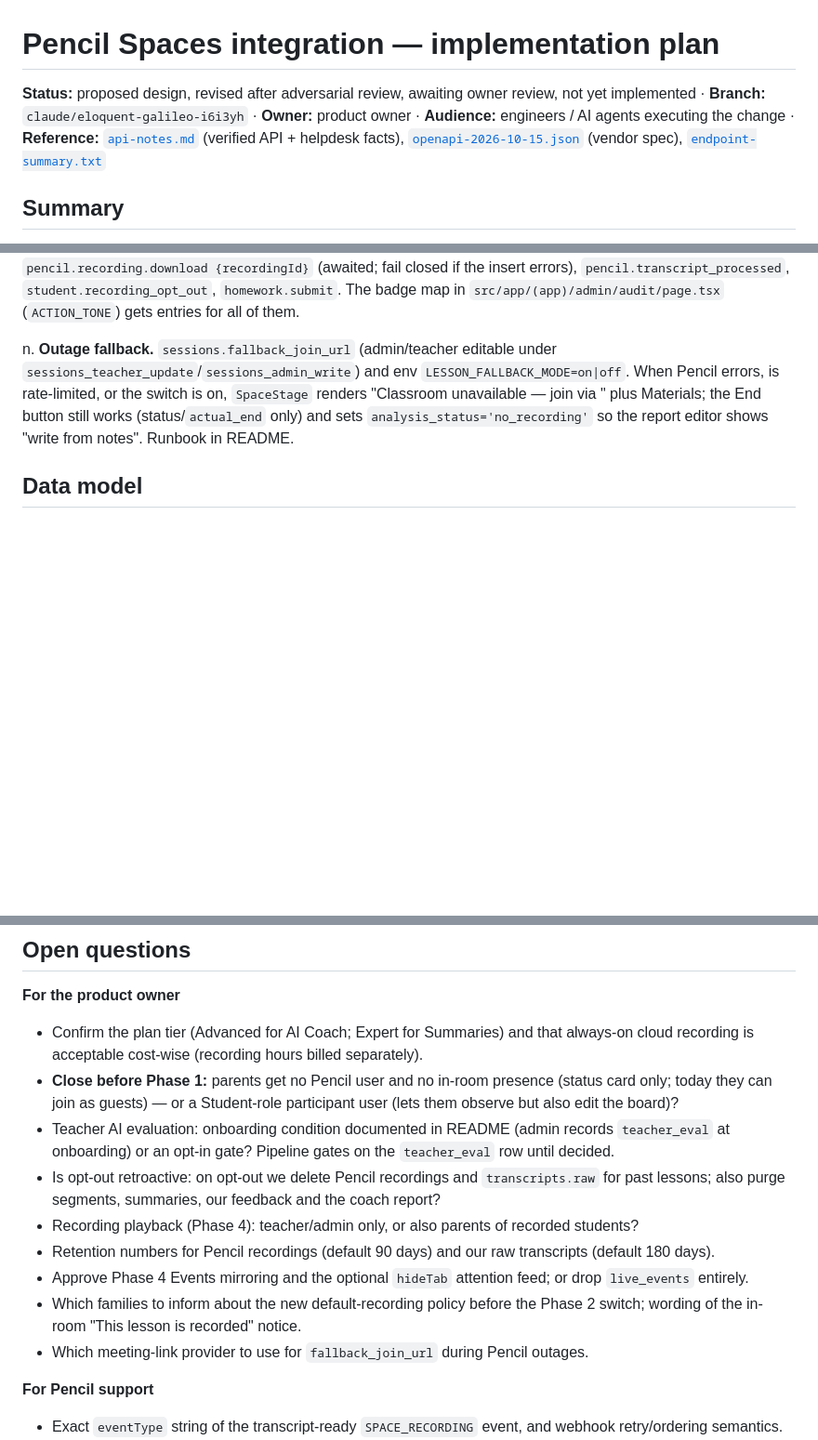
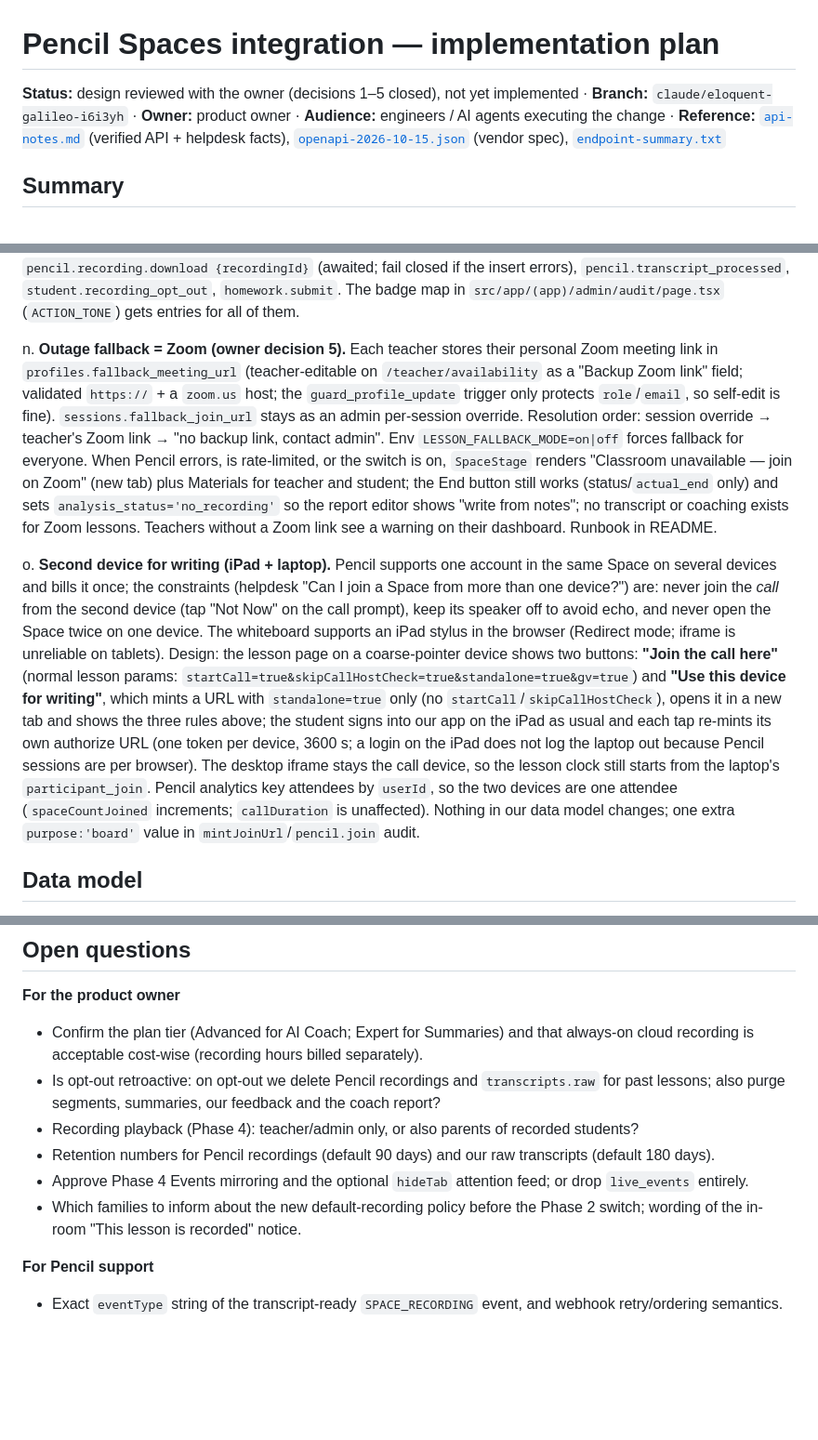
Before and after one commit to kshah63/online-lms, a Markdown page: docs/pencil-spaces/integration-plan.md, 3 parts joined by grey strips. Shown at 93% size. Drawn GitHub-style; blank space fills up the shorter version.

```diff
--- a/docs/pencil-spaces/integration-plan.md
+++ b/docs/pencil-spaces/integration-plan.md
@@ -1,6 +1,6 @@
 # Pencil Spaces integration — implementation plan
 
-**Status:** proposed design, revised after adversarial review, awaiting owner review, not yet implemented · **Branch:** `claude/eloquent-galileo-i6i3yh` · **Owner:** product owner · **Audience:** engineers / AI agents executing the change · **Reference:** [`api-notes.md`](./api-notes.md) (verified API + helpdesk facts), [`openapi-2026-10-15.json`](./openapi-2026-10-15.json) (vendor spec), [`endpoint-summary.txt`](./endpoint-summary.txt)
+**Status:** design reviewed with the owner (decisions 1–5 closed), not yet implemented · **Branch:** `claude/eloquent-galileo-i6i3yh` · **Owner:** product owner · **Audience:** engineers / AI agents executing the change · **Reference:** [`api-notes.md`](./api-notes.md) (verified API + helpdesk facts), [`openapi-2026-10-15.json`](./openapi-2026-10-15.json) (vendor spec), [`endpoint-summary.txt`](./endpoint-summary.txt)
 
 ## Summary
 
@@ -164,7 +168,9 @@ l. **Timing-aware job design.** See "Post-session job": a per-lesson state machi
 
 m. **Audit coverage.** `logAudit` for `pencil.user.create`, `pencil.space.create`, `pencil.space.hosts_changed {added, removed}`, `pencil.join {spaceId, purpose, mode}` (every minted URL, including mobile), `lesson.end`, `lesson.no_show`, `pencil.session_autocompleted`, `pencil.recording.deleted {reason}`, `pencil.recording.download {recordingId}` (awaited; fail closed if the insert errors), `pencil.transcript_processed`, `student.recording_opt_out`, `homework.submit`. The badge map in `src/app/(app)/admin/audit/page.tsx` (`ACTION_TONE`) gets entries for all of them.
 
-n. **Outage fallback.** `sessions.fallback_join_url` (admin/teacher editable under `sessions_teacher_update`/`sessions_admin_write`) and env `LESSON_FALLBACK_MODE=on|off`. When Pencil errors, is rate-limited, or the switch is on, `SpaceStage` renders "Classroom unavailable — join via <fallback link>" plus Materials; the End button still works (status/`actual_end` only) and sets `analysis_status='no_recording'` so the report editor shows "write from notes". Runbook in README.
+n. **Outage fallback = Zoom (owner decision 5).** Each teacher stores their personal Zoom meeting link in `profiles.fallback_meeting_url` (teacher-editable on `/teacher/availability` as a "Backup Zoom link" field; validated `https://` + a `zoom.us` host; the `guard_profile_update` trigger only protects `role`/`email`, so self-edit is fine). `sessions.fallback_join_url` stays as an admin per-session override. Resolution order: session override → teacher's Zoom link → "no backup link, contact admin". Env `LESSON_FALLBACK_MODE=on|off` forces fallback for everyone. When Pencil errors, is rate-limited, or the switch is on, `SpaceStage` renders "Classroom unavailable — join on Zoom" (new tab) plus Materials for teacher and student; the End button still works (status/`actual_end` only) and sets `analysis_status='no_recording'` so the report editor shows "write from notes"; no transcript or coaching exists for Zoom lessons. Teachers without a Zoom link see a warning on their dashboard. Runbook in README.
+
+o. **Second device for writing (iPad + laptop).** Pencil supports one account in the same Space on several devices and bills it once; the constraints (helpdesk "Can I join a Space from more than one device?") are: never join the *call* from the second device (tap "Not Now" on the call prompt), keep its speaker off to avoid echo, and never open the Space twice on one device. The whiteboard supports an iPad stylus in the browser (Redirect mode; iframe is unreliable on tablets). Design: the lesson page on a coarse-pointer device shows two buttons: **"Join the call here"** (normal lesson params: `startCall=true&skipCallHostCheck=true&standalone=true&gv=true`) and **"Use this device for writing"**, which mints a URL with `standalone=true` only (no `startCall`/`skipCallHostCheck`), opens it in a new tab and shows the three rules above; the student signs into our app on the iPad as usual and each tap re-mints its own authorize URL (one token per device, 3600 s; a login on the iPad does not log the laptop out because Pencil sessions are per browser). The desktop iframe stays the call device, so the lesson clock still starts from the laptop's `participant_join`. Pencil analytics key attendees by `userId`, so the two devices are one attendee (`spaceCountJoined` increments; `callDuration` is unaffected). Nothing in our data model changes; one extra `purpose:'board'` value in `mintJoinUrl`/`pencil.join` audit.
 
 ## Data model
 
@@ -642,14 +654,11 @@ Join → `getSpaceUrl(sessionId)` (bearer) → `Linking.openURL` of the Pencil `
 
 **For the product owner**
 - Confirm the plan tier (Advanced for AI Coach; Expert for Summaries) and that always-on cloud recording is acceptable cost-wise (recording hours billed separately).
-- **Close before Phase 1:** parents get no Pencil user and no in-room presence (status card only; today they can join as guests) — or a Student-role participant user (lets them observe but also edit the board)?
-- Teacher AI evaluation: onboarding condition documented in README (admin records `teacher_eval` at onboarding) or an opt-in gate? Pipeline gates on the `teacher_eval` row until decided.
 - Is opt-out retroactive: on opt-out we delete Pencil recordings and `transcripts.raw` for past lessons; also purge segments, summaries, our feedback and the coach report?
 - Recording playback (Phase 4): teacher/admin only, or also parents of recorded students?
 - Retention numbers for Pencil recordings (default 90 days) and our raw transcripts (default 180 days).
 - Approve Phase 4 Events mirroring and the optional `hideTab` attention feed; or drop `live_events` entirely.
 - Which families to inform about the new default-recording policy before the Phase 2 switch; wording of the in-room "This lesson is recorded" notice.
-- Which meeting-link provider to use for `fallback_join_url` during Pencil outages.
 
 **For Pencil support**
 - Exact `eventType` string of the transcript-ready `SPACE_RECORDING` event, and webhook retry/ordering semantics.
```
Also changed, not shown: other parts of docs/pencil-spaces/integration-plan.md (+16 -5 lines).
